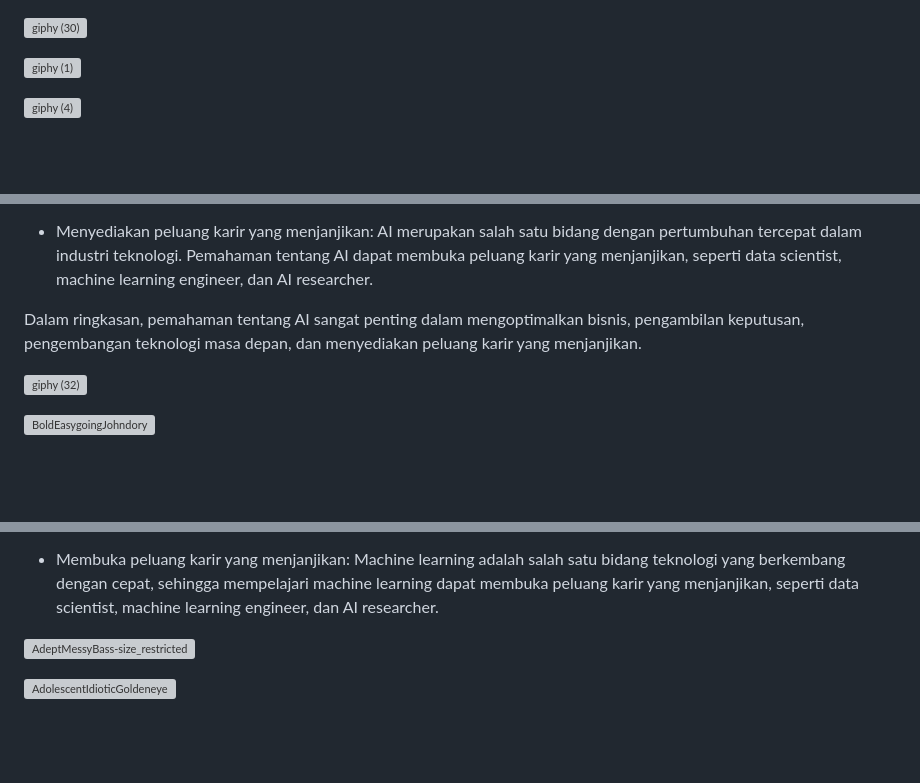
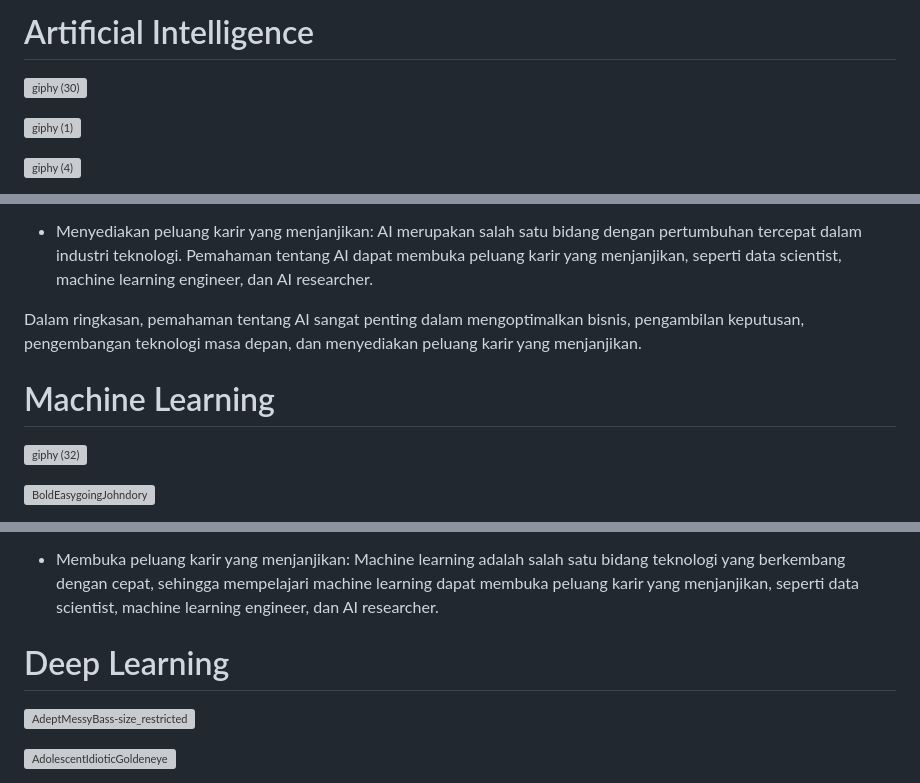
Before and after one commit to drakyanerlanggarizkiwardhana/Orbit-AI-Mastery-Batch-4, a Markdown page: ARTIFICIAL INTELLIGENCE, MACHINE LEARNING, AND DEEP LEARNING/README.md, 3 parts joined by grey strips. Drawn GitHub-style; blank space fills up the shorter version; grey boxes are pictures that could not be loaded.

```diff
--- a/ARTIFICIAL INTELLIGENCE, MACHINE LEARNING, AND DEEP LEARNING/README.md
+++ b/ARTIFICIAL INTELLIGENCE, MACHINE LEARNING, AND DEEP LEARNING/README.md
@@ -1,3 +1,5 @@
+# Artificial Intelligence
+
 ![giphy (30)](https://user-images.githubusercontent.com/85488433/227636715-5baaf314-c087-4a7a-8683-93d0ef2863b7.gif)
 
 ![giphy (1)](https://user-images.githubusercontent.com/85488433/227642926-403650a5-145b-4ba9-8668-a1493f5e42ae.gif)
@@ -18,6 +20,8 @@ Pemahaman tentang Artificial Intelligence (AI) sangat penting karena AI memiliki
 
 Dalam ringkasan, pemahaman tentang AI sangat penting dalam mengoptimalkan bisnis, pengambilan keputusan, pengembangan teknologi masa depan, dan menyediakan peluang karir yang menjanjikan.
 
+# Machine Learning
+
 ![giphy (32)](https://user-images.githubusercontent.com/85488433/227637301-25127c0e-b48f-4f76-825c-030f70a6c445.gif)
 
 ![BoldEasygoingJohndory](https://user-images.githubusercontent.com/85488433/227642496-17b6af98-ae4f-49fd-afcc-fa1f71b196dd.gif)
@@ -35,6 +39,8 @@ Pemahaman tentang machine learning menjadi semakin penting karena teknologi ini
 * Meningkatkan pengalaman pengguna: Machine learning juga dapat digunakan untuk meningkatkan pengalaman pengguna di berbagai produk dan layanan. Contohnya, dalam aplikasi media sosial, machine learning dapat digunakan untuk menyarankan konten dan teman yang relevan bagi pengguna.
 
 * Membuka peluang karir yang menjanjikan: Machine learning adalah salah satu bidang teknologi yang berkembang dengan cepat, sehingga mempelajari machine learning dapat membuka peluang karir yang menjanjikan, seperti data scientist, machine learning engineer, dan AI researcher.
+
+# Deep Learning
 
 ![AdeptMessyBass-size_restricted](https://user-images.githubusercontent.com/85488433/227638503-57dc85e0-636c-4c7c-9358-d281ea15b02f.gif)
 
```
